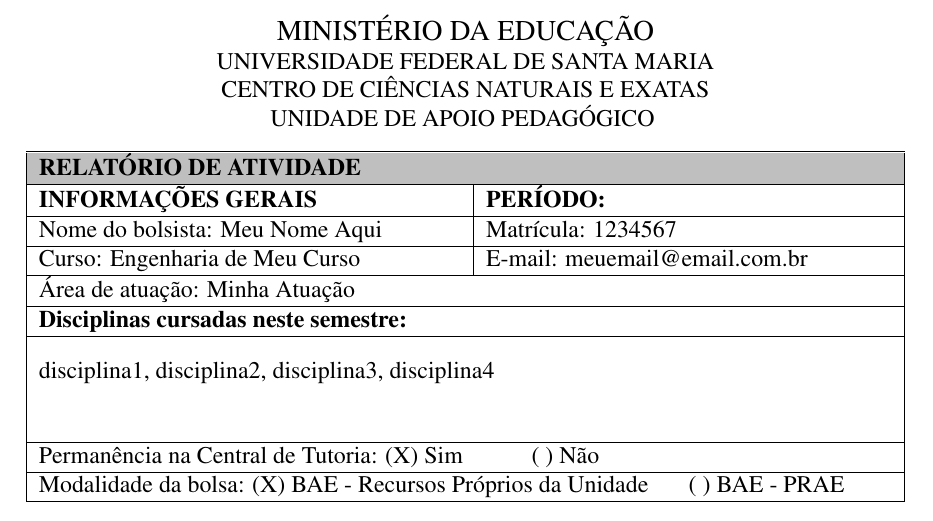
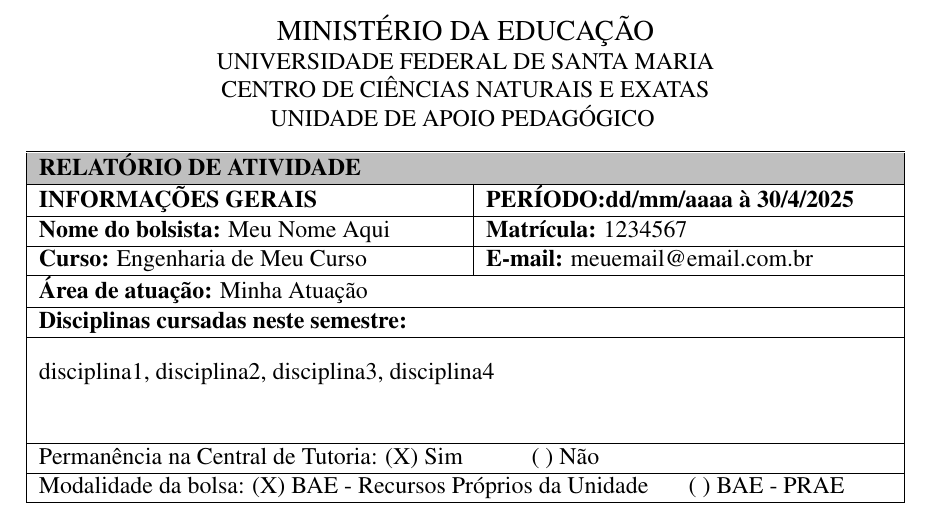
Before and after one commit to Gabs-vhd/Relatorio-Central-de-Tutoria, a LaTeX document (main.tex): part of the page, cut so that both start at the same text. Compiled offline with pdfLaTeX.

Commit message:
Update main.tex
Adicionado data automática no campo de PERÍODO.

```diff
--- a/main.tex
+++ b/main.tex
@@ -38,6 +39,7 @@
 \usepackage{titling}
 \usepackage[table,xcdraw]{xcolor}
 \usepackage{tabularx}
+\usepackage{datetime}
 \usepackage{times}
 
 \setlength{\droptitle}{-5em} % mais próximo do topo
@@ -63,13 +65,13 @@
 \rowcolor{lightgray}
 \multicolumn{2}{|l|}{\textbf{RELATÓRIO DE ATIVIDADE}} \\
 \hline
-\textbf{INFORMAÇÕES GERAIS} & \textbf{PERÍODO:} \\
+\textbf{INFORMAÇÕES GERAIS} & \textbf{PERÍODO:dd/mm/aaaa à {\the\day/\the\month/\the\year}} \\
 \hline
-Nome do bolsista: Meu Nome Aqui & Matrícula: 1234567 \\
+\textbf{Nome do bolsista:} Meu Nome Aqui & \textbf{Matrícula:} 1234567 \\
 \hline
-Curso: Engenharia de Meu Curso & E-mail: meuemail@email.com.br \\
+\textbf{Curso:} Engenharia de Meu Curso & \textbf{E-mail:} meuemail@email.com.br \\
 \hline
-\multicolumn{2}{|l|}{Área de atuação: Minha Atuação} \\
+\multicolumn{2}{|l|}{\textbf{Área de atuação:} Minha Atuação} \\
 \hline
 \multicolumn{2}{|l|}{\textbf{Disciplinas cursadas neste semestre:}} \\
 \hline
```
Also changed, not shown: main.tex (3 more changed lines).
